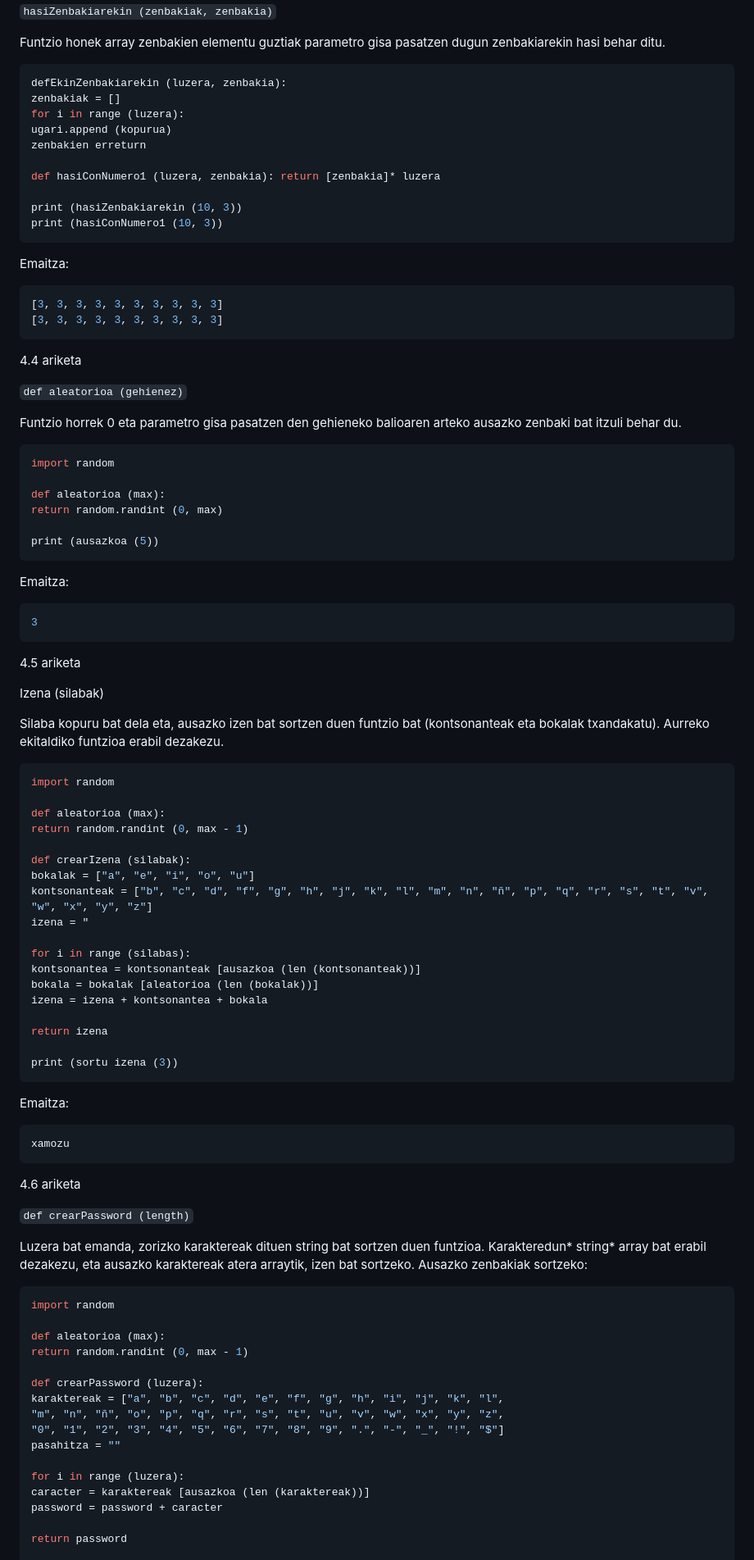
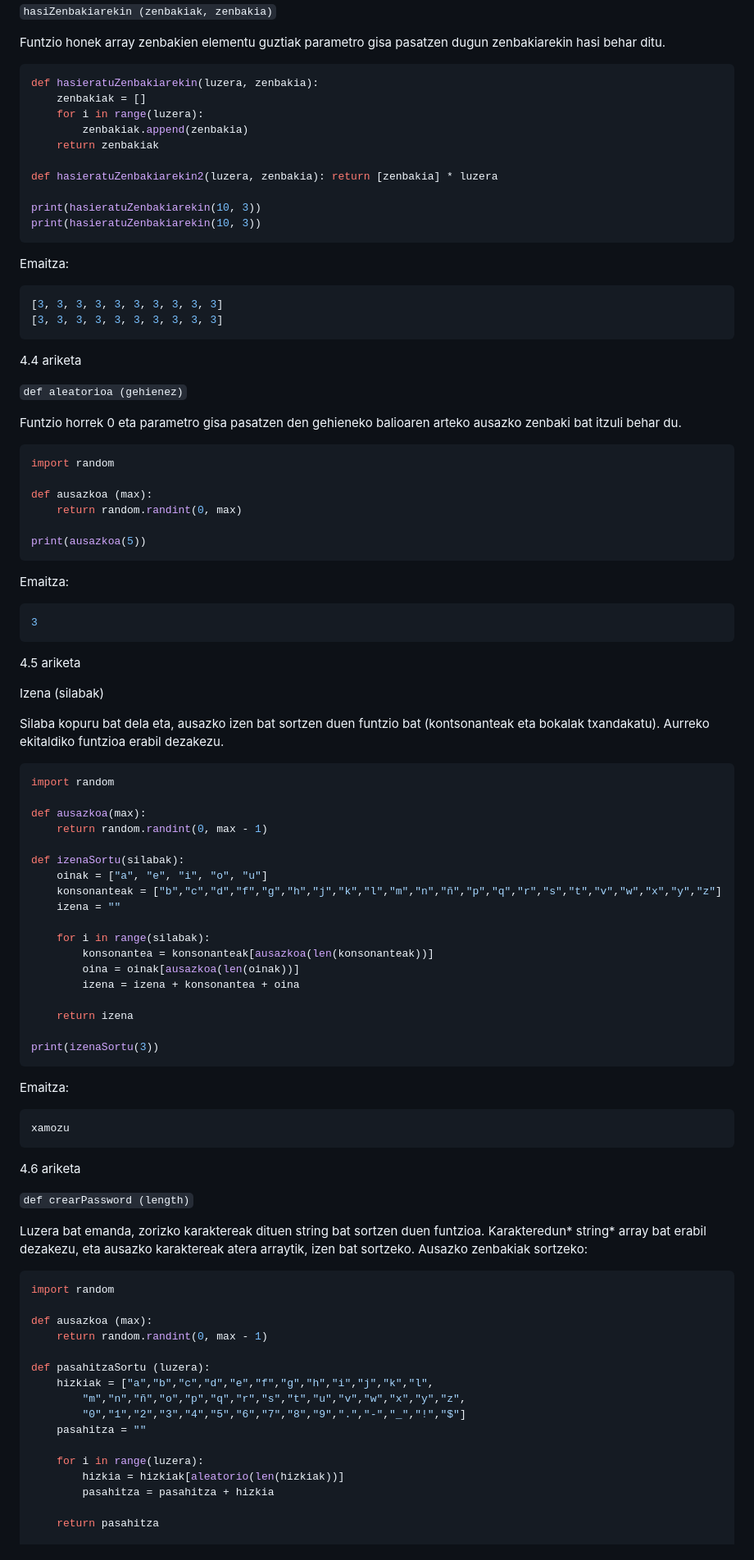
Before and after one commit to pxai/mocos_eu, a Markdown page: book_eu/04.md, the part around one of its changes. Shown at 82% size. Drawn GitHub-style.

````diff
--- a/book_eu/04.md
+++ b/book_eu/04.md
@@ -512,16 +521,16 @@ Arratsalde on.
 Funtzio honek array zenbakien elementu guztiak parametro gisa pasatzen dugun zenbakiarekin hasi behar ditu.
 
 ```python
-defEkinZenbakiarekin (luzera, zenbakia):
-zenbakiak = []
-for i in range (luzera):
-ugari.append (kopurua)
-zenbakien erreturn
+def hasieratuZenbakiarekin(luzera, zenbakia):
+    zenbakiak = []
+    for i in range(luzera):
+        zenbakiak.append(zenbakia)
+    return zenbakiak
 
-def hasiConNumero1 (luzera, zenbakia): return [zenbakia]* luzera
+def hasieratuZenbakiarekin2(luzera, zenbakia): return [zenbakia] * luzera
 
-print (hasiZenbakiarekin (10, 3))
-print (hasiConNumero1 (10, 3))
+print(hasieratuZenbakiarekin(10, 3))
+print(hasieratuZenbakiarekin(10, 3))
 ```
 
 Emaitza:
@@ -540,10 +549,10 @@ Funtzio horrek 0 eta parametro gisa pasatzen den gehieneko balioaren arteko ausa
 ```python
 import random
 
-def aleatorioa (max):
-return random.randint (0, max)
+def ausazkoa (max):
+    return random.randint(0, max)
 
-print (ausazkoa (5))
+print(ausazkoa(5))
 ```
 
 Emaitza:
@@ -561,22 +570,22 @@ Silaba kopuru bat dela eta, ausazko izen bat sortzen duen funtzio bat (kontsonan
 ```python
 import random
 
-def aleatorioa (max):
-return random.randint (0, max - 1)
+def ausazkoa(max):
+    return random.randint(0, max - 1)
 
-def crearIzena (silabak):
-bokalak = ["a", "e", "i", "o", "u"]
-kontsonanteak = ["b", "c", "d", "f", "g", "h", "j", "k", "l", "m", "n", "ñ", "p", "q", "r", "s", "t", "v", "w", "x", "y", "z"]
-izena = "
+def izenaSortu(silabak):
+    oinak = ["a", "e", "i", "o", "u"]
+    konsonanteak = ["b","c","d","f","g","h","j","k","l","m","n","ñ","p","q","r","s","t","v","w","x","y","z"]
+    izena = ""
 
-for i in range (silabas):
-kontsonantea = kontsonanteak [ausazkoa (len (kontsonanteak))]
-bokala = bokalak [aleatorioa (len (bokalak))]
-izena = izena + kontsonantea + bokala
+    for i in range(silabak):
+        konsonantea = konsonanteak[ausazkoa(len(konsonanteak))]
+        oina = oinak[ausazkoa(len(oinak))]
+        izena = izena + konsonantea + oina
 
-return izena
+    return izena
 
-print (sortu izena (3))
+print(izenaSortu(3))
 ```
 
 Emaitza:
@@ -594,18 +603,18 @@ Luzera bat emanda, zorizko karaktereak dituen string bat sortzen duen funtzioa.
 ```python
 import random
 
-def aleatorioa (max):
-return random.randint (0, max - 1)
+def ausazkoa (max):
+    return random.randint(0, max - 1)
 
-def crearPassword (luzera):
-karaktereak = ["a", "b", "c", "d", "e", "f", "g", "h", "i", "j", "k", "l",
-"m", "n", "ñ", "o", "p", "q", "r", "s", "t", "u", "v", "w", "x", "y", "z",
-"0", "1", "2", "3", "4", "5", "6", "7", "8", "9", ".", "-", "_", "!", "$"]
-pasahitza = ""
+def pasahitzaSortu (luzera):
+    hizkiak = ["a","b","c","d","e","f","g","h","i","j","k","l",
+        "m","n","ñ","o","p","q","r","s","t","u","v","w","x","y","z",
+        "0","1","2","3","4","5","6","7","8","9",".","-","_","!","$"]
+    pasahitza = ""
 
-for i in range (luzera):
-caracter = karaktereak [ausazkoa (len (karaktereak))]
-password = password + caracter
+    for i in range(luzera):
+        hizkia = hizkiak[aleatorio(len(hizkiak))]
+        pasahitza = pasahitza + hizkia
 
-return password
+    return pasahitza
 
````
Also changed, not shown: other parts of book_eu/04.md (+167 -155 lines).
